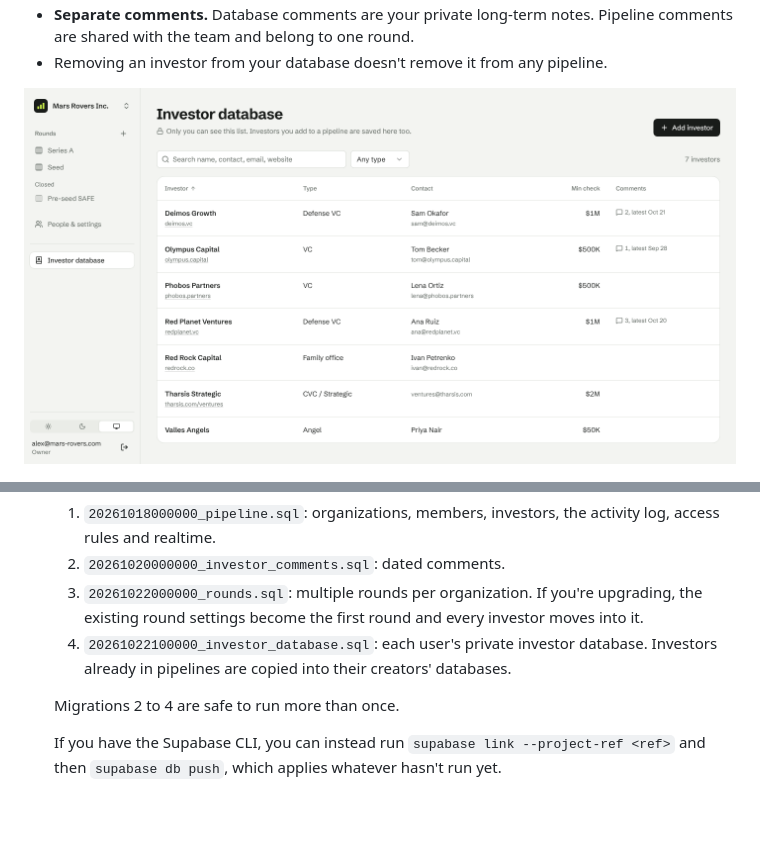
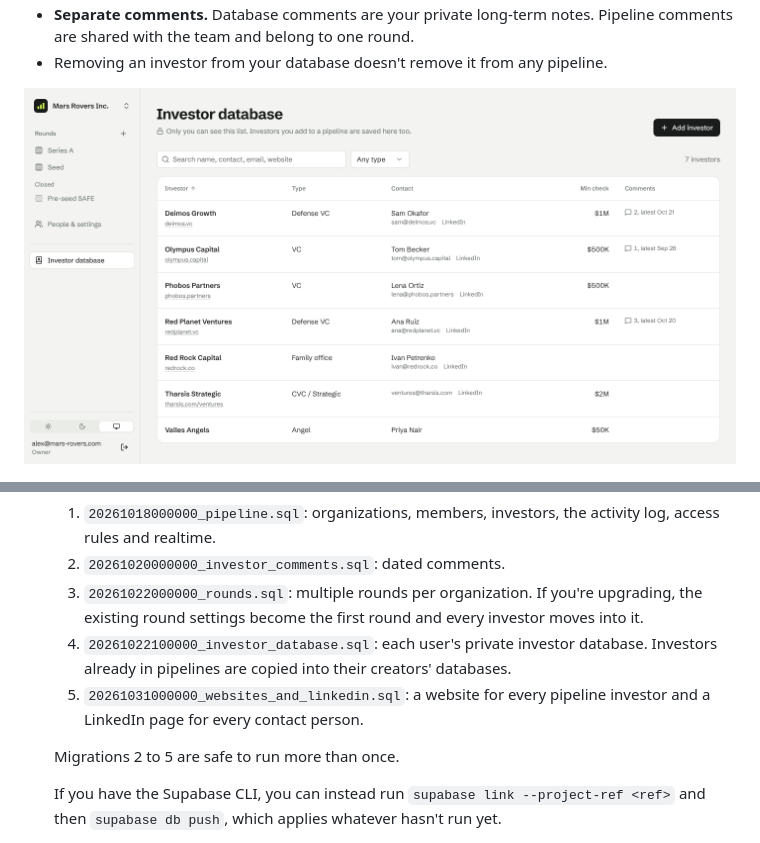
Before and after one commit to avoronsky/venture, a Markdown page: README.md, 2 parts joined by grey strips. Rendered like a GitHub page; pictures changed too: docs/screenshots/investor-database.png; blank space fills up the shorter version.

```diff
--- a/README.md
+++ b/README.md
@@ -111,8 +113,9 @@ You need a Supabase project, a Google Cloud OAuth client and somewhere to host s
    2. `20261020000000_investor_comments.sql`: dated comments.
    3. `20261022000000_rounds.sql`: multiple rounds per organization. If you're upgrading, the existing round settings become the first round and every investor moves into it.
    4. `20261022100000_investor_database.sql`: each user's private investor database. Investors already in pipelines are copied into their creators' databases.
+   5. `20261031000000_websites_and_linkedin.sql`: a website for every pipeline investor and a LinkedIn page for every contact person.
 
-   Migrations 2 to 4 are safe to run more than once.
+   Migrations 2 to 5 are safe to run more than once.
 
    If you have the Supabase CLI, you can instead run `supabase link --project-ref <ref>` and then `supabase db push`, which applies whatever hasn't run yet.
 
```
Also changed, not shown: other parts of README.md (+6 -4 lines), docs/screenshots/investor-comments.png, docs/screenshots/investor-details.png (added), 10 other files.
